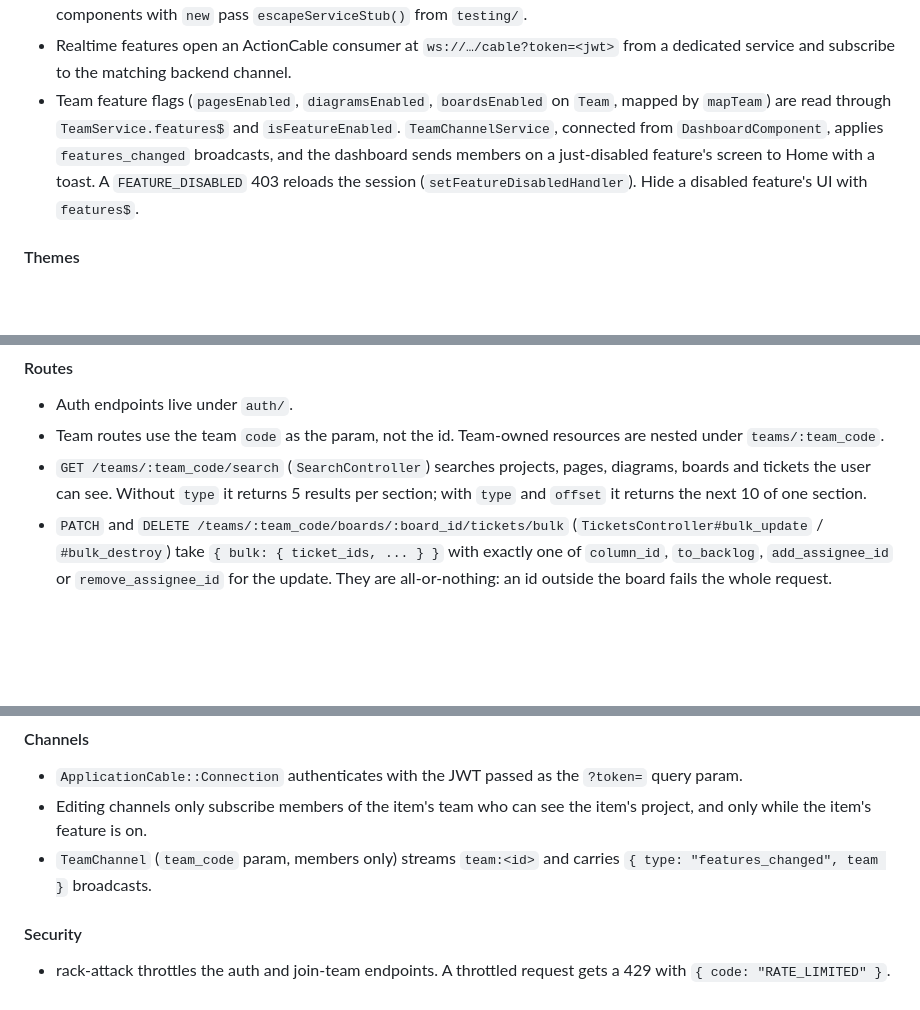
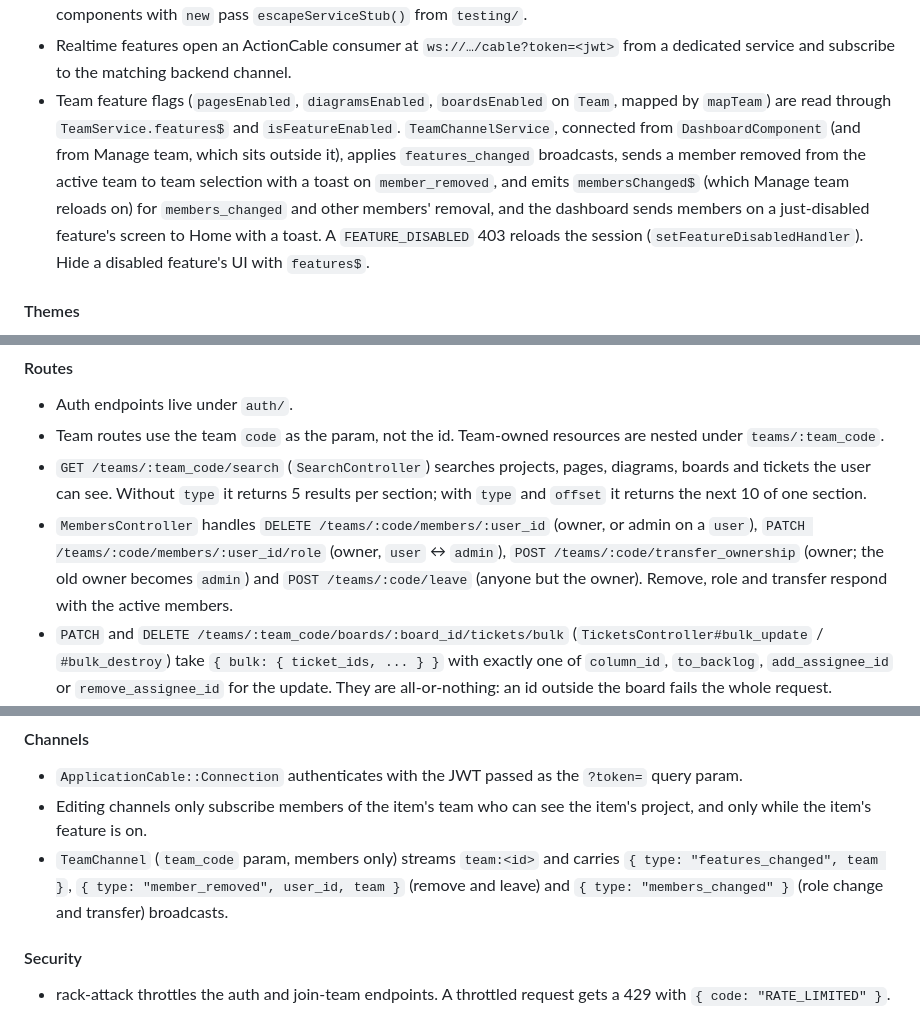
Before and after one commit to Edgars-Skrabins/notean, a Markdown page: CLAUDE.md, 3 parts joined by grey strips. Drawn GitHub-style; blank space fills up the shorter version.

Commit message:
Document team member management

```diff
--- a/CLAUDE.md
+++ b/CLAUDE.md
@@ -132,7 +132,7 @@ src/environments/             environment.ts (apiUrl)
 - The header's `GlobalSearchComponent` searches the whole team through `SearchService` (`GET /teams/:team_code/search`). It follows the project selector, opens with `/`, and shows its results in a CDK overlay panel grouped by type.
 - Esc goes through `EscapeService`, a stack of layers with one `document` keydown listener. Dialogs, the item and ticket popups, and the Settings, Profile, Manage team, Switch team and project pages `push` a handler in `ngOnInit` (dialogs cancel, popups close, pages go back) and call the returned unregister function in `ngOnDestroy`; only the top one runs. An inner control that uses Esc (an inline rename, an open dropdown, a diagram selection) calls `event.preventDefault()`, and the service then does nothing. CDK connected overlays already do this. Specs that build components with `new` pass `escapeServiceStub()` from `testing/`.
 - Realtime features open an ActionCable consumer at `ws://…/cable?token=<jwt>` from a dedicated service and subscribe to the matching backend channel.
-- Team feature flags (`pagesEnabled`, `diagramsEnabled`, `boardsEnabled` on `Team`, mapped by `mapTeam`) are read through `TeamService.features$` and `isFeatureEnabled`. `TeamChannelService`, connected from `DashboardComponent`, applies `features_changed` broadcasts, and the dashboard sends members on a just-disabled feature's screen to Home with a toast. A `FEATURE_DISABLED` 403 reloads the session (`setFeatureDisabledHandler`). Hide a disabled feature's UI with `features$`.
+- Team feature flags (`pagesEnabled`, `diagramsEnabled`, `boardsEnabled` on `Team`, mapped by `mapTeam`) are read through `TeamService.features$` and `isFeatureEnabled`. `TeamChannelService`, connected from `DashboardComponent` (and from Manage team, which sits outside it), applies `features_changed` broadcasts, sends a member removed from the active team to team selection with a toast on `member_removed`, and emits `membersChanged$` (which Manage team reloads on) for `members_changed` and other members' removal, and the dashboard sends members on a just-disabled feature's screen to Home with a toast. A `FEATURE_DISABLED` 403 reloads the session (`setFeatureDisabledHandler`). Hide a disabled feature's UI with `features$`.
 
 #### Themes
 - Each user picks one of nine themes (`THEMES` in `config/themes.ts`) and a mode (`system`, `light` or `dark`) on the Settings page. Both are saved with the other settings and cached in `localStorage` (`theme`, `themeMode`) for first paint.
@@ -186,6 +186,7 @@ test/              controllers/, models/, channels/, lib/, fixtures/
 - Auth endpoints live under `auth/`.
 - Team routes use the team `code` as the param, not the id. Team-owned resources are nested under `teams/:team_code`.
 - `GET /teams/:team_code/search` (`SearchController`) searches projects, pages, diagrams, boards and tickets the user can see. Without `type` it returns 5 results per section; with `type` and `offset` it returns the next 10 of one section.
+- `MembersController` handles `DELETE /teams/:code/members/:user_id` (owner, or admin on a `user`), `PATCH /teams/:code/members/:user_id/role` (owner, `user` ↔ `admin`), `POST /teams/:code/transfer_ownership` (owner; the old owner becomes `admin`) and `POST /teams/:code/leave` (anyone but the owner). Remove, role and transfer respond with the active members.
 - `PATCH` and `DELETE /teams/:team_code/boards/:board_id/tickets/bulk` (`TicketsController#bulk_update` / `#bulk_destroy`) take `{ bulk: { ticket_ids, ... } }` with exactly one of `column_id`, `to_backlog`, `add_assignee_id` or `remove_assignee_id` for the update. They are all-or-nothing: an id outside the board fails the whole request.
 - `POST`, `PATCH` and `DELETE /teams/:team_code/boards/:board_id/priorities` (`PrioritiesController`) manage a board's priorities; update and delete respond with all of the board's priorities. The board JSON includes `priorities` (with `ticket_count`, built by the `PriorityJson` concern) and tickets carry `priority_id`, which ticket update accepts.
 - ActionCable is mounted at `/cable`.
@@ -220,7 +222,7 @@ test/              controllers/, models/, channels/, lib/, fixtures/
 #### Channels
 - `ApplicationCable::Connection` authenticates with the JWT passed as the `?token=` query param.
 - Editing channels only subscribe members of the item's team who can see the item's project, and only while the item's feature is on.
-- `TeamChannel` (`team_code` param, members only) streams `team:<id>` and carries `{ type: "features_changed", team }` broadcasts.
+- `TeamChannel` (`team_code` param, members only) streams `team:<id>` and carries `{ type: "features_changed", team }`, `{ type: "member_removed", user_id, team }` (remove and leave) and `{ type: "members_changed" }` (role change and transfer) broadcasts.
 
 #### Security
 - rack-attack throttles the auth and join-team endpoints. A throttled request gets a 429 with `{ code: "RATE_LIMITED" }`.
```
Also changed, not shown: other parts of CLAUDE.md (+1 -0 lines), specs/shared/team-member-management.spec.md (deleted, +0 -182 lines).
